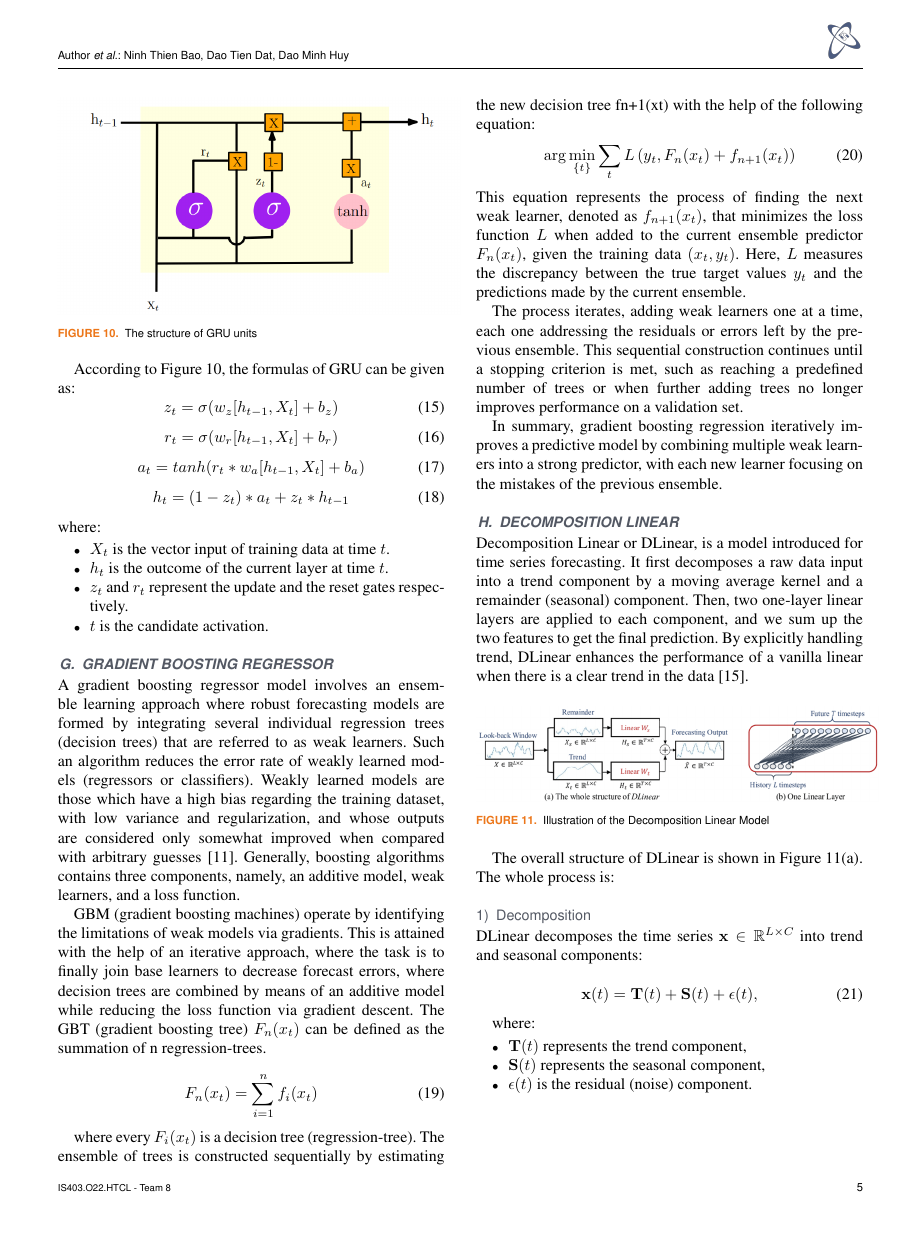
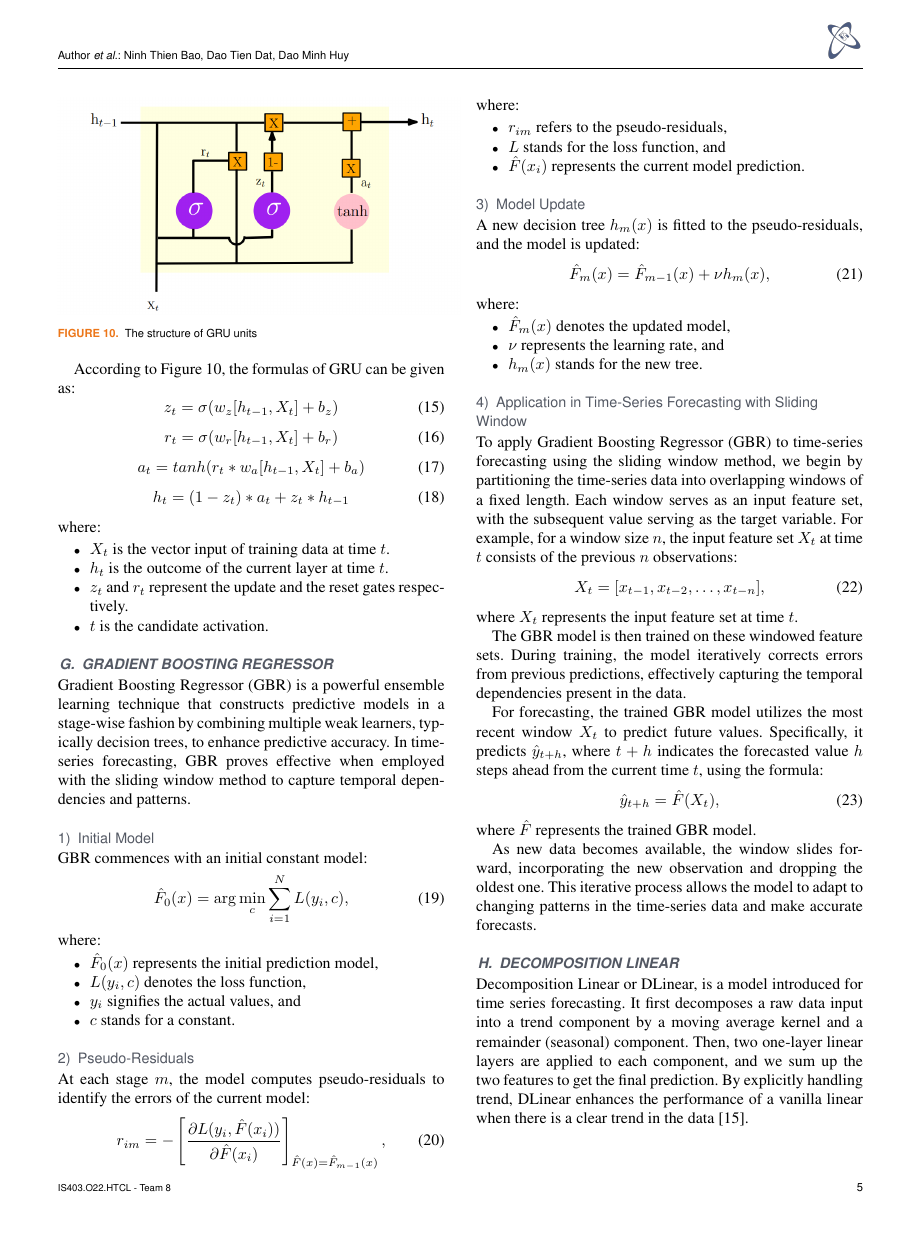
Before and after one commit to cawfee4/IS403_O22_HTCL_8, a LaTeX paper (Latex/TemplatePaper.tex): page 5 of 9. Compiled offline with pdfLaTeX; a missing font is replaced by an installed copy or a similar font; a LaTeX package or settings file that is missing is left out.

Commit message:
fix content for GBR

```diff
--- a/Latex/TemplatePaper.tex
+++ b/Latex/TemplatePaper.tex
@@ -306,25 +306,68 @@ where:
     \item $t$ is the candidate activation.
 \end{itemize}
 \subsection{Gradient Boosting Regressor}
-A gradient boosting regressor model involves an ensemble learning approach where robust forecasting models are formed by integrating several individual regression trees (decision trees) that are referred to as weak learners. Such an algorithm reduces the error rate of weakly learned models (regressors or classifiers). Weakly learned models are those which have a high bias regarding the training dataset, with low variance and regularization, and whose outputs are considered only somewhat improved when compared with arbitrary guesses \cite{b11}. Generally, boosting algorithms contains three components, namely, an additive model, weak learners, and a loss function.
 
-GBM (gradient boosting machines) operate by identifying the limitations of weak models via gradients. This is attained with the help of an iterative approach, where the task is to finally join base learners to decrease forecast errors, where decision trees are combined by means of an additive model while reducing the loss function via gradient descent. The GBT (gradient boosting tree) \( F_n(x_t) \) can be defined as the summation of n regression-trees.
+Gradient Boosting Regressor (GBR) is a powerful ensemble learning technique that constructs predictive models in a stage-wise fashion by combining multiple weak learners, typically decision trees, to enhance predictive accuracy. In time-series forecasting, GBR proves effective when employed with the sliding window method to capture temporal dependencies and patterns.
 
+\subsubsection{Initial Model}
+
+GBR commences with an initial constant model:
 \begin{equation}
-    F_n(x_t) = \sum_{i=1}^{n} f_i(x_t)
+    \hat{F}_0(x) = \arg\min_{c} \sum_{i=1}^{N} L(y_i, c),
 \end{equation}
+where:
+\begin{itemize}
+    \item \(\hat{F}_0(x)\) represents the initial prediction model,
+    \item \(L(y_i, c)\) denotes the loss function,
+    \item \(y_i\) signifies the actual values, and
+    \item \(c\) stands for a constant.
+\end{itemize}
 
-where every \(F_i(x_t)\) is a decision tree (regression-tree). The ensemble of trees is constructed
-sequentially by estimating the new decision tree fn+1(xt) with the help of the following
-equation:
+\subsubsection{Pseudo-Residuals}
+
+At each stage \(m\), the model computes pseudo-residuals to identify the errors of the current model:
 \begin{equation}
-    \arg\min_{\{t\}} \sum_{t} L\left(y_t, F_n(x_t) + f_{n+1}(x_t)\right)
+    r_{im} = -\left[\frac{\partial L(y_i, \hat{F}(x_i))}{\partial \hat{F}(x_i)}\right]_{\hat{F}(x) = \hat{F}_{m-1}(x)},
 \end{equation}
-This equation represents the process of finding the next weak learner, denoted as $f_{n+1}(x_t)$, that minimizes the loss function $L$ when added to the current ensemble predictor $F_n(x_t)$, given the training data $(x_t, y_t)$. Here, $L$ measures the discrepancy between the true target values $y_t$ and the predictions made by the current ensemble.
+where:
+\begin{itemize}
+    \item \(r_{im}\) refers to the pseudo-residuals,
+    \item \(L\) stands for the loss function, and
+    \item \(\hat{F}(x_i)\) represents the current model prediction.
+\end{itemize}
 
-The process iterates, adding weak learners one at a time, each one addressing the residuals or errors left by the previous ensemble. This sequential construction continues until a stopping criterion is met, such as reaching a predefined number of trees or when further adding trees no longer improves performance on a validation set.
+\subsubsection{Model Update}
 
-In summary, gradient boosting regression iteratively improves a predictive model by combining multiple weak learners into a strong predictor, with each new learner focusing on the mistakes of the previous ensemble.
+A new decision tree \(h_m(x)\) is fitted to the pseudo-residuals, and the model is updated:
+\begin{equation}
+    \hat{F}_m(x) = \hat{F}_{m-1}(x) + \nu h_m(x),
+\end{equation}
+where:
+\begin{itemize}
+    \item \(\hat{F}_m(x)\) denotes the updated model,
+    \item \(\nu\) represents the learning rate, and
+    \item \(h_m(x)\) stands for the new tree.
+\end{itemize}
+
+\subsubsection{Application in Time-Series Forecasting with Sliding Window}
+
+To apply Gradient Boosting Regressor (GBR) to time-series forecasting using the sliding window method, we begin by partitioning the time-series data into overlapping windows of a fixed length. Each window serves as an input feature set, with the subsequent value serving as the target variable. For example, for a window size \(n\), the input feature set \(X_t\) at time \(t\) consists of the previous \(n\) observations:
+\begin{equation}
+    X_t = [x_{t-1}, x_{t-2}, \ldots, x_{t-n}],
+\end{equation}
+where \(X_t\) represents the input feature set at time \(t\).
+
+The GBR model is then trained on these windowed feature sets. During training, the model iteratively corrects errors from previous predictions, effectively capturing the temporal dependencies present in the data.
+
+For forecasting, the trained GBR model utilizes the most recent window \(X_t\) to predict future values. Specifically, it predicts \(\hat{y}_{t+h}\), where \(t+h\) indicates the forecasted value \(h\) steps ahead from the current time \(t\), using the formula:
+\begin{equation}
+    \hat{y}_{t+h} = \hat{F}(X_t),
+\end{equation}
+where \(\hat{F}\) represents the trained GBR model.
+
+As new data becomes available, the window slides forward, incorporating the new observation and dropping the oldest one. This iterative process allows the model to adapt to changing patterns in the time-series data and make accurate forecasts.
+
+
 \subsection{Decomposition Linear}
 Decomposition Linear or DLinear, is a model introduced for time series forecasting.  It first decomposes a raw data input into a trend component by a moving average kernel and a remainder (seasonal) component. Then, two
 one-layer linear layers are applied to each component,
```
Also changed, not shown: Latex/TemplatePaper.pdf, 5 other files.
